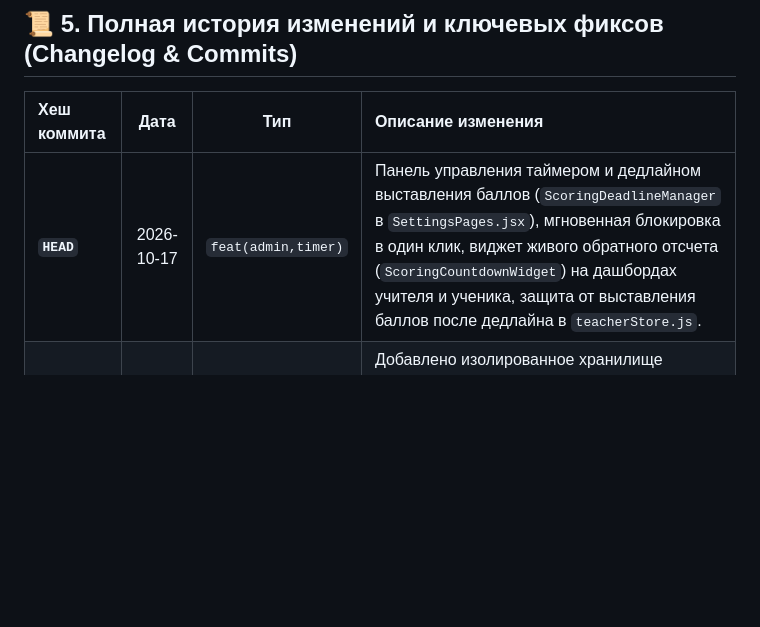
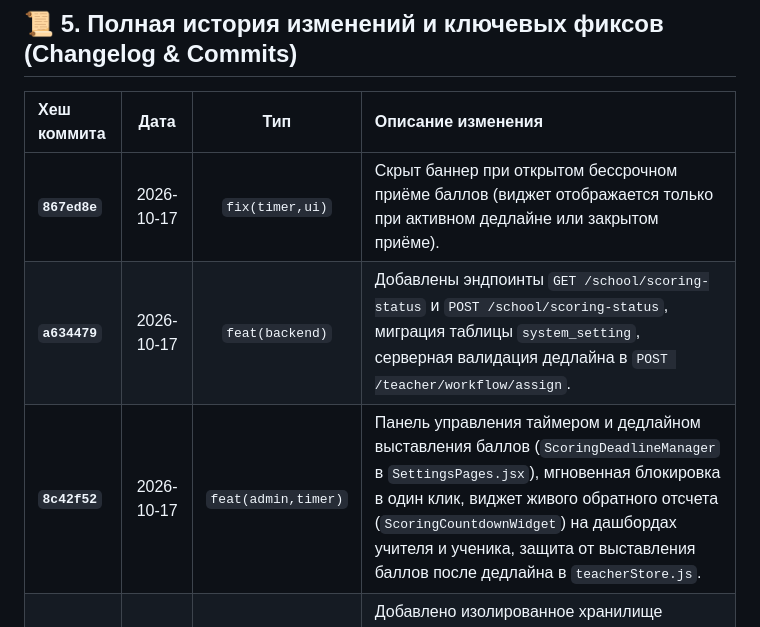
Before and after one commit to metirdemeit/meritdemerit, a Markdown page: PROJECT_HISTORY.md, the part around the change. GitHub-like rendering; blank space fills up the shorter version.

Commit message:
docs: update PROJECT_HISTORY.md with scoring timer synchronization

```diff
--- a/PROJECT_HISTORY.md
+++ b/PROJECT_HISTORY.md
@@ -113,7 +113,9 @@ VITE_DEV_STUDENT_PASS=...
 
 | Хеш коммита | Дата | Тип | Описание изменения |
 | :--- | :---: | :---: | :--- |
-| **`HEAD`** | 2026-10-17 | `feat(admin,timer)` | Панель управления таймером и дедлайном выставления баллов (`ScoringDeadlineManager` в `SettingsPages.jsx`), мгновенная блокировка в один клик, виджет живого обратного отсчета (`ScoringCountdownWidget`) на дашбордах учителя и ученика, защита от выставления баллов после дедлайна в `teacherStore.js`. |
+| **`867ed8e`** | 2026-10-17 | `fix(timer,ui)` | Скрыт баннер при открытом бессрочном приёме баллов (виджет отображается только при активном дедлайне или закрытом приёме). |
+| **`a634479`** | 2026-10-17 | `feat(backend)` | Добавлены эндпоинты `GET /school/scoring-status` и `POST /school/scoring-status`, миграция таблицы `system_setting`, серверная валидация дедлайна в `POST /teacher/workflow/assign`. |
+| **`8c42f52`** | 2026-10-17 | `feat(admin,timer)` | Панель управления таймером и дедлайном выставления баллов (`ScoringDeadlineManager` в `SettingsPages.jsx`), мгновенная блокировка в один клик, виджет живого обратного отсчета (`ScoringCountdownWidget`) на дашбордах учителя и ученика, защита от выставления баллов после дедлайна в `teacherStore.js`. |
 | **`60195f6`** | 2026-10-16 | `fix(ranking)` | Добавлено изолированное хранилище `allStudents` и принудительная загрузка полного реестра в `CommonRankingTable` во избежание обрезки до 5 человек в параллели 6-8 при наличии частичных данных. |
 | **`8ec3478`** | 2026-10-16 | `feat(ranking)` | Добавлен рейтинг классов по среднему баллу в общий рейтинг; исправлено отображение всех учеников в параллелях 6-8 и 9-12; удалены кнопки экспорта CSV в админке. |
 | **`26f404a`** | 2026-10-05 | `feat(teacher)` | Отображение автора записи в истории ученика; алерт Attention Homeroom для выбранного класса. |
```
